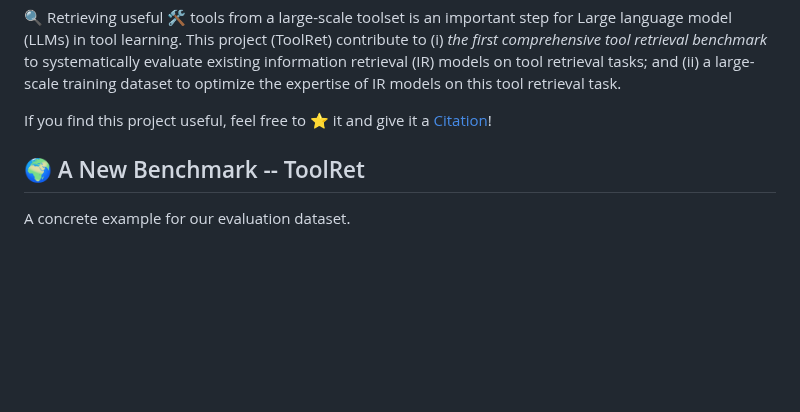
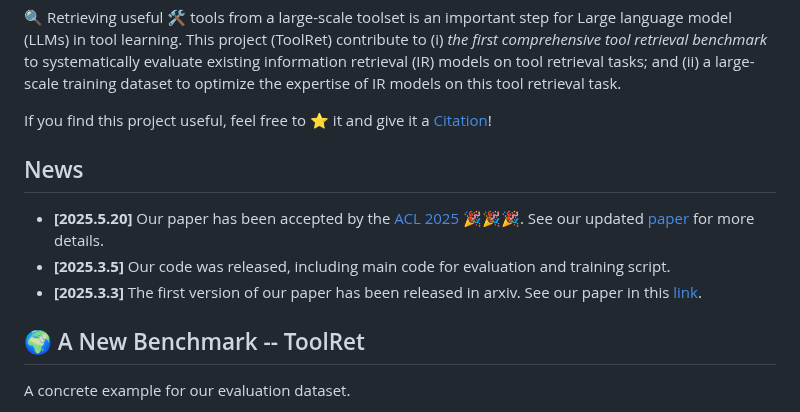
Before and after one commit to mangopy/tool-retrieval-benchmark, a Markdown page: README.md, the part around the change. GitHub-like rendering; blank space fills up the shorter version.

```diff
--- a/README.md
+++ b/README.md
@@ -8,6 +8,13 @@
 🔍 Retrieving useful 🛠️ tools from a large-scale toolset is an important step for Large language model (LLMs) in tool learning. This project (ToolRet) contribute to (i) _the first comprehensive tool retrieval benchmark_ to systematically evaluate existing information retrieval (IR) models on tool retrieval tasks; and (ii) a large-scale training dataset to optimize the expertise of IR models on this tool retrieval task.
 
 If you find this project useful, feel free to ⭐️ it and give it a [Citation](#Citation)!
+
+
+## News
+
+- **[2025.5.20]** Our paper has been accepted by the [ACL 2025](https://2025.aclweb.org/) 🎉🎉🎉. See our updated [paper](https://arxiv.org/pdf/2503.01763) for more details.
+- **[2025.3.5]** Our code was released, including main code for evaluation and training script.
+- **[2025.3.3]** The first version of our paper has been released in arxiv. See our paper in this [link](https://arxiv.org/abs/2503.01763).
 
 
 
```
